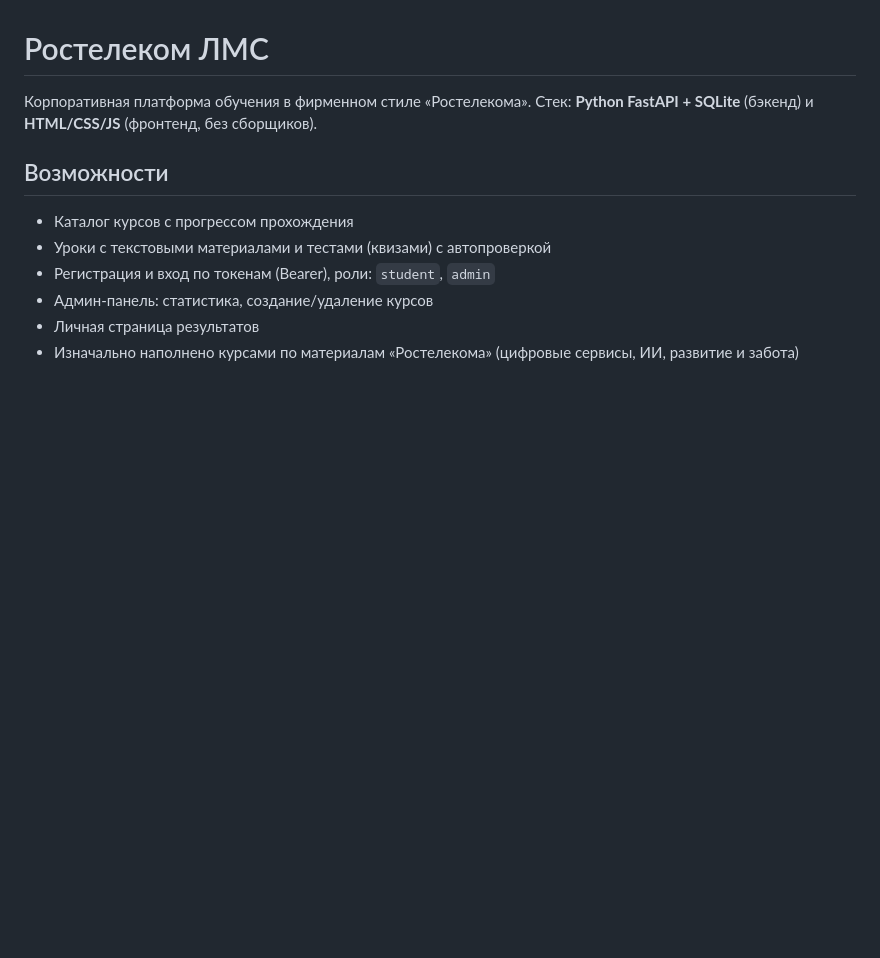
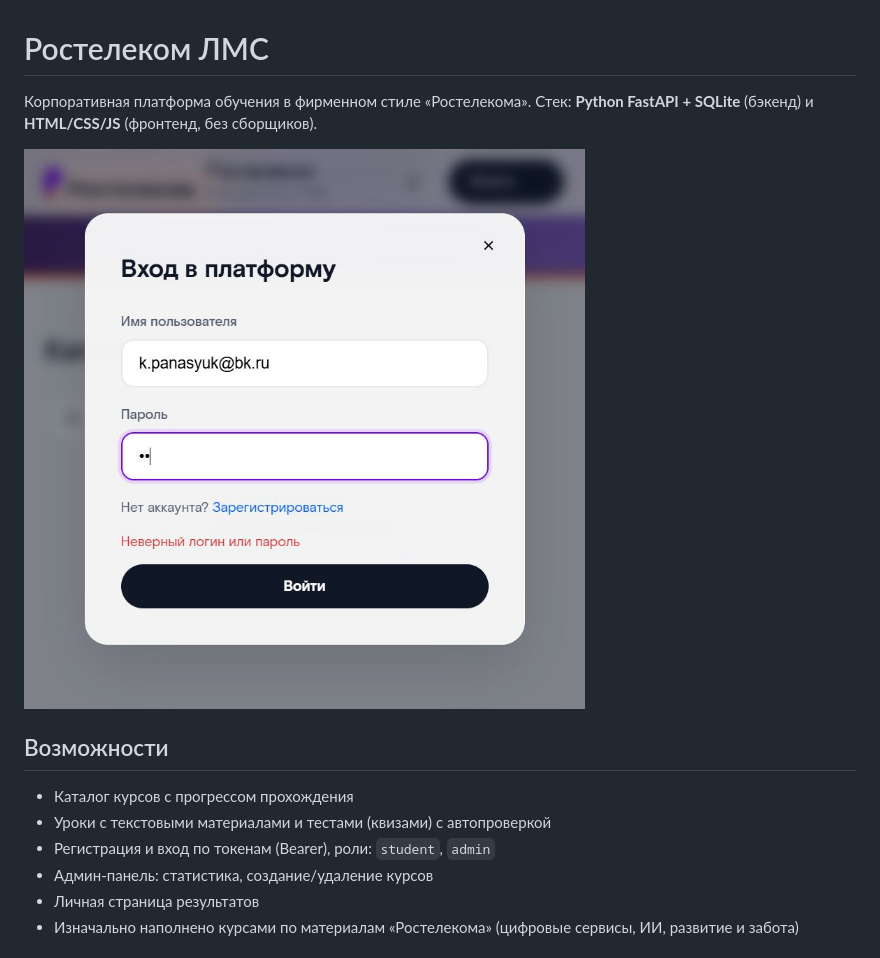
Before and after one commit to kepanasyuke/rostelecom-lms, a Markdown page: README.md, the part around the change. Rendered like a GitHub page; pictures changed too: docs/lms-screenshot.jpeg (added); blank space fills up the shorter version.

Commit message:
Фон героя rt-hero-kv, скриншот в README

```diff
--- a/README.md
+++ b/README.md
@@ -1,6 +1,8 @@
 # Ростелеком ЛМС
 
 Корпоративная платформа обучения в фирменном стиле «Ростелекома». Стек: **Python FastAPI + SQLite** (бэкенд) и **HTML/CSS/JS** (фронтенд, без сборщиков).
+
+![Главная страница ЛМС](docs/lms-screenshot.jpeg)
 
 ## Возможности
 
```
Also changed, not shown: 8 other files.
